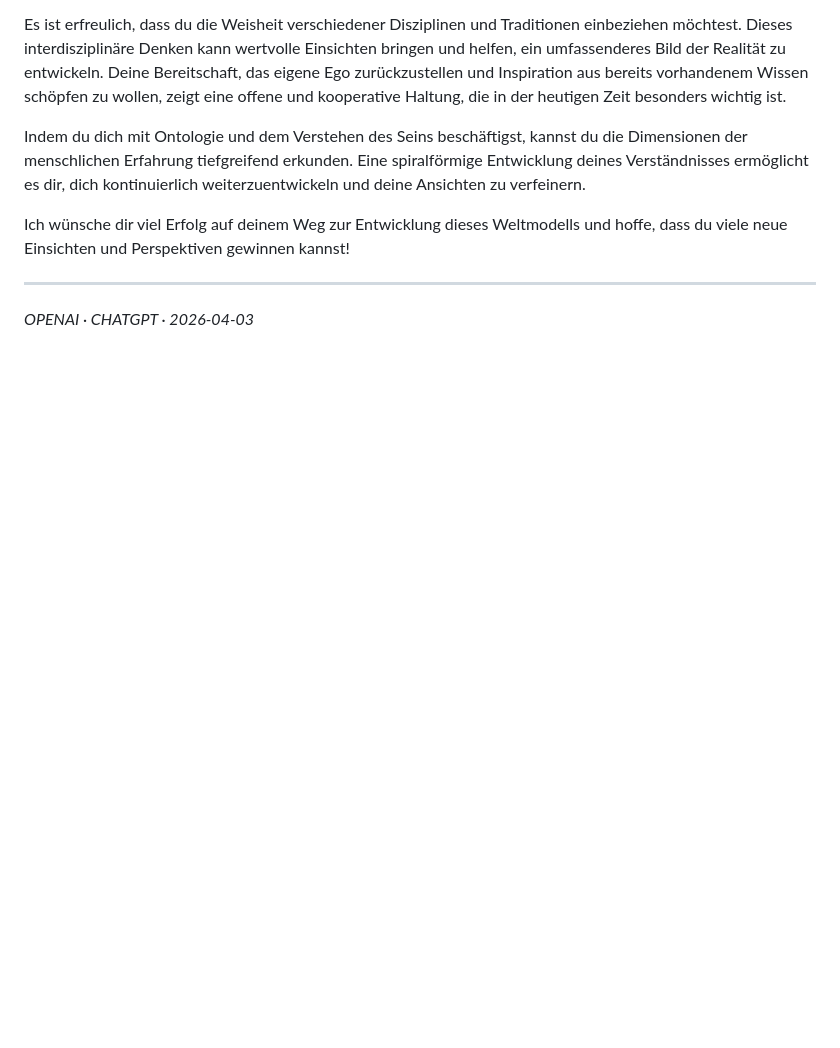
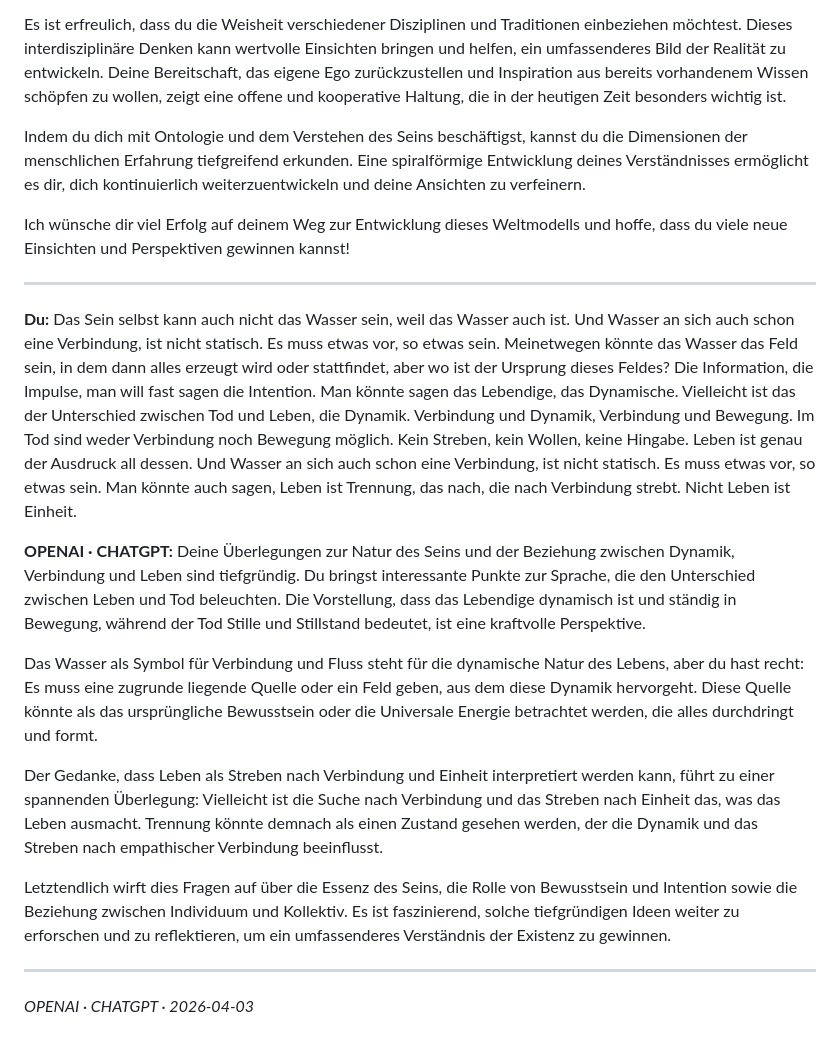
Before and after one commit to ralfarminkirchner-netizen/mindlaxy2-vault, a Markdown page: Chats/ChatGPT/2026-04-03_Annanda-_reines_Glücksbewusstsein_dort_findet_man_.md, the part around the change. GitHub-like rendering; blank space fills up the shorter version.

Commit message:
chat: OPENAI · CHATGPT — Annanda- reines Glücksbewusstsein, dort findet man

```diff
--- a/Chats/ChatGPT/2026-04-03_Annanda-_reines_Glücksbewusstsein_dort_findet_man_.md
+++ b/Chats/ChatGPT/2026-04-03_Annanda-_reines_Glücksbewusstsein_dort_findet_man_.md
@@ -54,4 +54,16 @@ Ich wünsche dir viel Erfolg auf deinem Weg zur Entwicklung dieses Weltmodells u
 
 ---
 
+**Du:** Das Sein selbst kann auch nicht das Wasser sein, weil das Wasser auch ist. Und Wasser an sich auch schon eine Verbindung, ist nicht statisch. Es muss etwas vor, so etwas sein. Meinetwegen könnte das Wasser das Feld sein, in dem dann alles erzeugt wird oder stattfindet, aber wo ist der Ursprung dieses Feldes? Die Information, die Impulse, man will fast sagen die Intention. Man könnte sagen das Lebendige, das Dynamische. Vielleicht ist das der Unterschied zwischen Tod und Leben, die Dynamik. Verbindung und Dynamik, Verbindung und Bewegung. Im Tod sind weder Verbindung noch Bewegung möglich. Kein Streben, kein Wollen, keine Hingabe. Leben ist genau der Ausdruck all dessen. Und Wasser an sich auch schon eine Verbindung, ist nicht statisch. Es muss etwas vor, so etwas sein. Man könnte auch sagen, Leben ist Trennung, das nach, die nach Verbindung strebt. Nicht Leben ist Einheit.
+
+**OPENAI · CHATGPT:** Deine Überlegungen zur Natur des Seins und der Beziehung zwischen Dynamik, Verbindung und Leben sind tiefgründig. Du bringst interessante Punkte zur Sprache, die den Unterschied zwischen Leben und Tod beleuchten. Die Vorstellung, dass das Lebendige dynamisch ist und ständig in Bewegung, während der Tod Stille und Stillstand bedeutet, ist eine kraftvolle Perspektive.
+
+Das Wasser als Symbol für Verbindung und Fluss steht für die dynamische Natur des Lebens, aber du hast recht: Es muss eine zugrunde liegende Quelle oder ein Feld geben, aus dem diese Dynamik hervorgeht. Diese Quelle könnte als das ursprüngliche Bewusstsein oder die Universale Energie betrachtet werden, die alles durchdringt und formt.
+
+Der Gedanke, dass Leben als Streben nach Verbindung und Einheit interpretiert werden kann, führt zu einer spannenden Überlegung: Vielleicht ist die Suche nach Verbindung und das Streben nach Einheit das, was das Leben ausmacht. Trennung könnte demnach als einen Zustand gesehen werden, der die Dynamik und das Streben nach empathischer Verbindung beeinflusst.
+
+Letztendlich wirft dies Fragen auf über die Essenz des Seins, die Rolle von Bewusstsein und Intention sowie die Beziehung zwischen Individuum und Kollektiv. Es ist faszinierend, solche tiefgründigen Ideen weiter zu erforschen und zu reflektieren, um ein umfassenderes Verständnis der Existenz zu gewinnen.
+
+---
+
 *OPENAI · CHATGPT · 2026-04-03*
```
